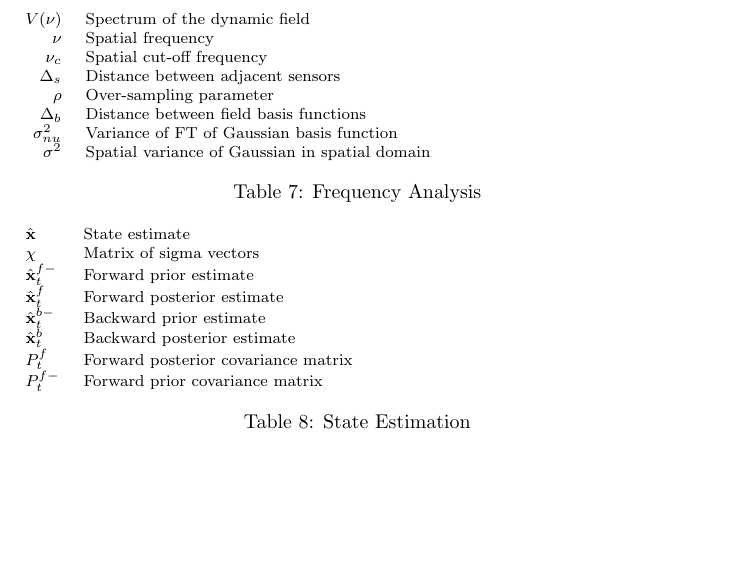
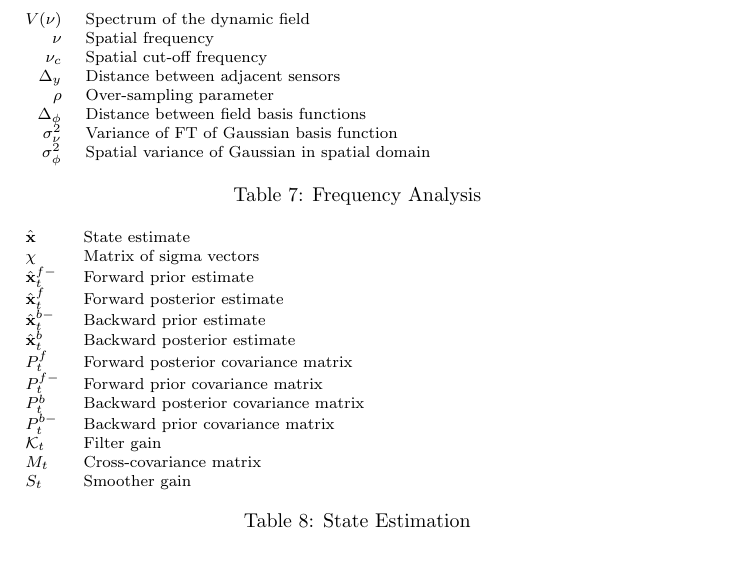
Before and after one commit to mikedewar/BrainIDE, a LaTeX paper (ltx/Journal of Neuroengineering/StateAndParameterEstimationNeuralFields_JoNE.tex): part of page 25 of 27 before the commit and part of page 25 of 28 after it, cut so that both start at the same text, the shorter picture padded with empty space. Compiled offline with pdfLaTeX.

Commit message:
random typo correction

```diff
--- a/ltx/Journal of Neuroengineering/StateAndParameterEstimationNeuralFields_JoNE.tex
+++ b/ltx/Journal of Neuroengineering/StateAndParameterEstimationNeuralFields_JoNE.tex
@@ -778,11 +778,11 @@ solving for $\sigma_{\nu}^2$ we get
         $V(\nu)$ & Spectrum of the dynamic field \\
 	$\nu$ & Spatial frequency \\
 	$\nu_c$ & Spatial cut-off frequency \\
-	$\Delta_s$ & Distance between adjacent sensors \\
+	$\Delta_y$ & Distance between adjacent sensors \\
 	$\rho$ & Over-sampling parameter \\
-	$\Delta_b$ & Distance between field basis functions \\
-	$\sigma_{nu}^2$ & Variance of FT of Gaussian basis function \\
-	$\sigma^2$ & Spatial variance of Gaussian in spatial domain \\
+	$\Delta_{\phi}$ & Distance between field basis functions \\
+	$\sigma_{\nu}^2$ & Variance of FT of Gaussian basis function \\
+	$\sigma^2_{\phi}$ & Spatial variance of Gaussian in spatial domain \\
     \end{tabular}
     \caption{Frequency Analysis}
 \end{table}
@@ -790,13 +790,18 @@ solving for $\sigma_{\nu}^2$ we get
 \begin{table}[h!]\footnotesize
     \begin{tabular}{ll}
         $\hat{\mathbf{x}}$ & State estimate \\
-	    $\chi$ & Matrix of sigma vectors \\
+	$\chi$ & Matrix of sigma vectors \\
     	$\hat{\mathbf{x}}_t^{f-}$ & Forward prior estimate \\
     	$\hat{\mathbf{x}}_t^f$ & Forward posterior estimate \\
     	$\hat{\mathbf{x}}_t^{b-}$ & Backward prior estimate \\
     	$\hat{\mathbf{x}}_t^{b}$ & Backward posterior estimate \\
     	$P^f_t$ & Forward posterior covariance matrix \\
-    	$P^{f-}_t$ & Forward prior covariance matrix
+    	$P^{f-}_t$ & Forward prior covariance matrix \\
+    	$P^b_t$ & Backward posterior covariance matrix \\
+    	$P^{b-}_t$ & Backward prior covariance matrix \\
+	$\mathcal K_{t} $& Filter gain\\
+	$M_t$& Cross-covariance matrix\\
+	$S_t$& Smoother gain
     \end{tabular}
     \caption{State Estimation}
 \end{table}
```
